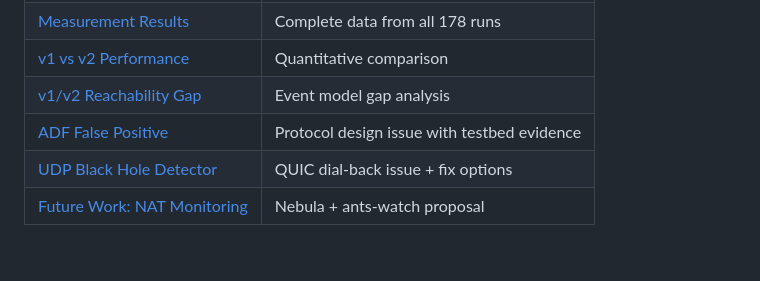
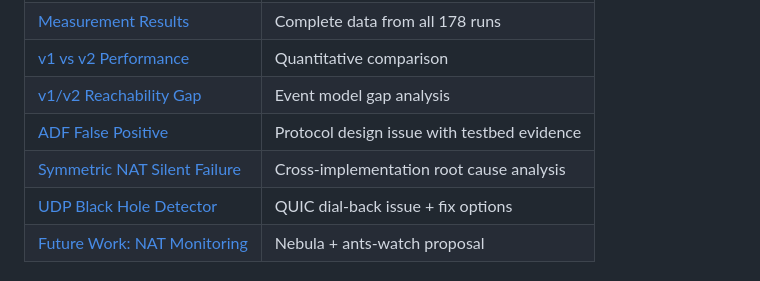
Before and after one commit to probe-lab/autonat-project, a Markdown page: README.md, the part around the change. Drawn GitHub-style; blank space fills up the shorter version.

```diff
--- a/README.md
+++ b/README.md
@@ -56,6 +56,7 @@ for requirements.
 | [v1 vs v2 Performance](docs/v1-vs-v2-performance.md) | Quantitative comparison |
 | [v1/v2 Reachability Gap](docs/v1-v2-reachability-gap.md) | Event model gap analysis |
 | [ADF False Positive](docs/adf-false-positive.md) | Protocol design issue with testbed evidence |
+| [Symmetric NAT Silent Failure](docs/symmetric-nat-silent-failure.md) | Cross-implementation root cause analysis |
 | [UDP Black Hole Detector](docs/udp-black-hole-detector.md) | QUIC dial-back issue + fix options |
 | [Future Work: NAT Monitoring](docs/future-work-nat-monitoring.md) | Nebula + ants-watch proposal |
 
```
Also changed, not shown: docs/final-report.md (+82 -27 lines), docs/symmetric-nat-silent-failure.md (added, +378 -0 lines), results/figures/05_detection_correctness.png, results/figures/06_time_to_update.png.
